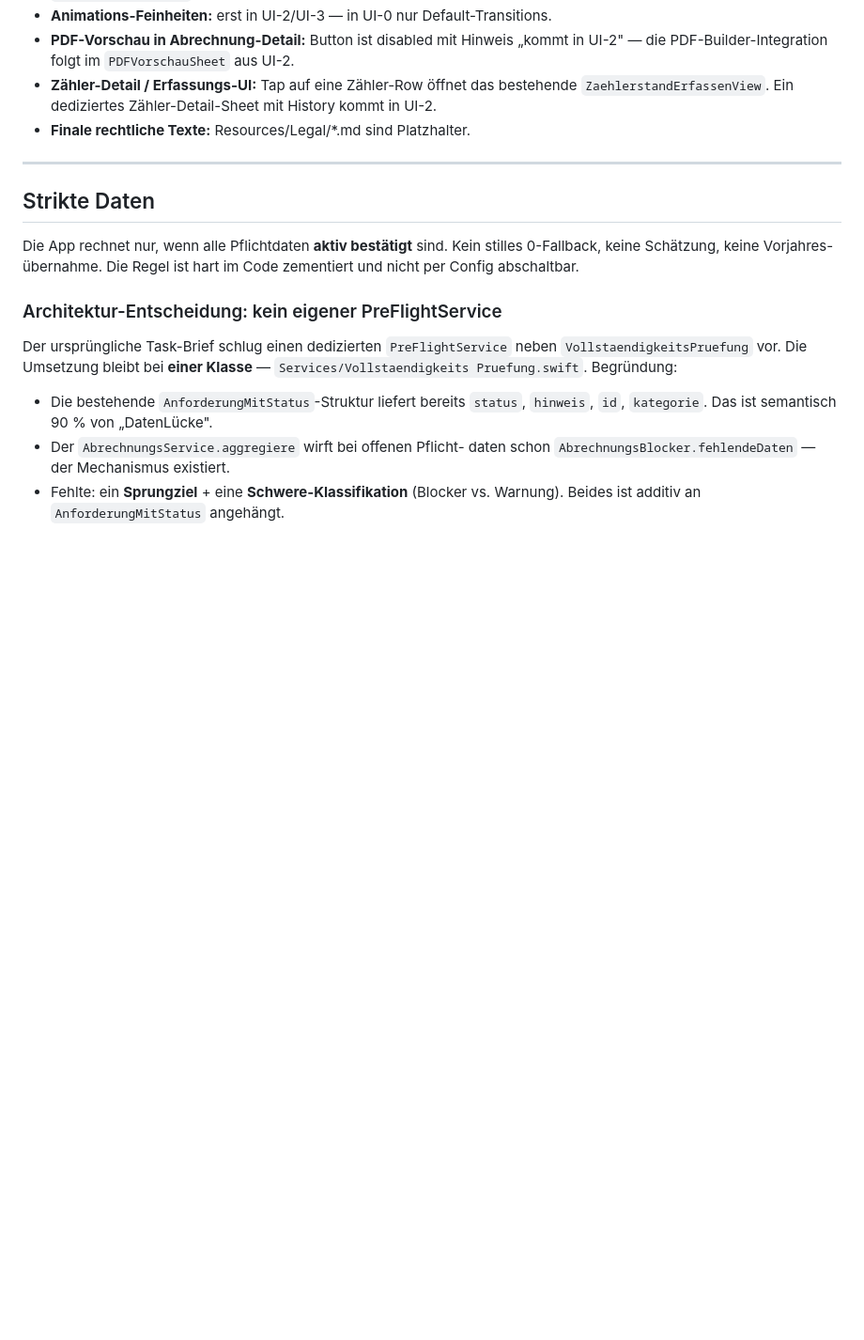
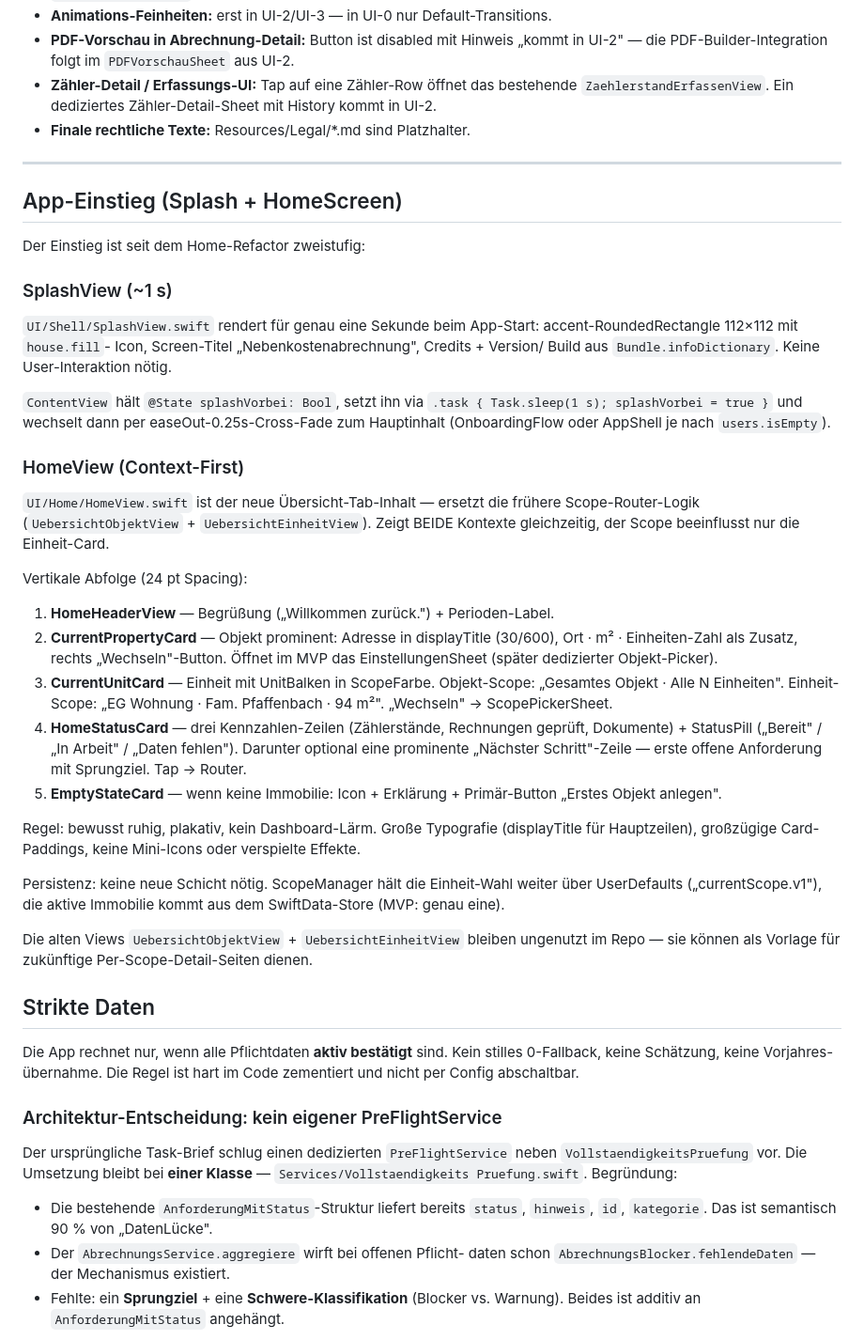
Before and after one commit to frankknebeljanssen-create/Nebenkostenabrechnung, a Markdown page: CLAUDE.md, the part around the change. Shown at 94% size. Drawn GitHub-style; blank space fills up the shorter version.

Commit message:
docs(claude): App-Einstieg + HomeScreen-Abschnitt (Home-Refactor · 3)
Neuer CLAUDE.md-Abschnitt "App-Einstieg (Splash + HomeScreen)"
vor dem "Strikte Daten"-Block. Dokumentiert:

- SplashView: 1 s zeitgesteuerter Start, Bundle-Version/Build,
  ContentView-Cross-Fade.
- HomeView: Context-First-Layout mit 5 Komponenten
  (HomeHeaderView / CurrentPropertyCard / CurrentUnitCard /
  HomeStatusCard / EmptyStateCard).
- Regel: ruhig, plakativ, displayTitle für Hauptzeilen,
  großzügige Paddings. Kein Dashboard-Lärm.
- Persistenz-Hinweis: keine neue Schicht, ScopeManager +
  SwiftData-Store bleiben.
- UebersichtObjektView + UebersichtEinheitView sind ungenutzt
  aber im Repo als Vorlage erhalten.

Co-Authored-By: Claude Opus 4.7 (1M context) <noreply@anthropic.com>

```diff
--- a/CLAUDE.md
+++ b/CLAUDE.md
@@ -504,6 +504,61 @@ interpretiert — das darf nicht mehr passieren.
 
 ---
 
+## App-Einstieg (Splash + HomeScreen)
+
+Der Einstieg ist seit dem Home-Refactor zweistufig:
+
+### SplashView (~1 s)
+
+`UI/Shell/SplashView.swift` rendert für genau eine Sekunde beim
+App-Start: accent-RoundedRectangle 112×112 mit `house.fill`-
+Icon, Screen-Titel „Nebenkostenabrechnung", Credits + Version/
+Build aus `Bundle.infoDictionary`. Keine User-Interaktion nötig.
+
+`ContentView` hält `@State splashVorbei: Bool`, setzt ihn via
+`.task { Task.sleep(1 s); splashVorbei = true }` und wechselt
+dann per easeOut-0.25s-Cross-Fade zum Hauptinhalt (OnboardingFlow
+oder AppShell je nach `users.isEmpty`).
+
+### HomeView (Context-First)
+
+`UI/Home/HomeView.swift` ist der neue Übersicht-Tab-Inhalt —
+ersetzt die frühere Scope-Router-Logik (`UebersichtObjektView` +
+`UebersichtEinheitView`). Zeigt BEIDE Kontexte gleichzeitig, der
+Scope beeinflusst nur die Einheit-Card.
+
+Vertikale Abfolge (24 pt Spacing):
+
+1. **HomeHeaderView** — Begrüßung („Willkommen zurück.") +
+   Perioden-Label.
+2. **CurrentPropertyCard** — Objekt prominent: Adresse in
+   displayTitle (30/600), Ort · m² · Einheiten-Zahl als Zusatz,
+   rechts „Wechseln"-Button. Öffnet im MVP das EinstellungenSheet
+   (später dedizierter Objekt-Picker).
+3. **CurrentUnitCard** — Einheit mit UnitBalken in ScopeFarbe.
+   Objekt-Scope: „Gesamtes Objekt · Alle N Einheiten". Einheit-
+   Scope: „EG Wohnung · Fam. Pfaffenbach · 94 m²". „Wechseln" →
+   ScopePickerSheet.
+4. **HomeStatusCard** — drei Kennzahlen-Zeilen (Zählerstände,
+   Rechnungen geprüft, Dokumente) + StatusPill („Bereit" /
+   „In Arbeit" / „Daten fehlen"). Darunter optional eine
+   prominente „Nächster Schritt"-Zeile — erste offene
+   Anforderung mit Sprungziel. Tap → Router.
+5. **EmptyStateCard** — wenn keine Immobilie: Icon + Erklärung +
+   Primär-Button „Erstes Objekt anlegen".
+
+Regel: bewusst ruhig, plakativ, kein Dashboard-Lärm. Große
+Typografie (displayTitle für Hauptzeilen), großzügige Card-
+Paddings, keine Mini-Icons oder verspielte Effekte.
+
+Persistenz: keine neue Schicht nötig. ScopeManager hält die
+Einheit-Wahl weiter über UserDefaults („currentScope.v1"), die
+aktive Immobilie kommt aus dem SwiftData-Store (MVP: genau eine).
+
+Die alten Views `UebersichtObjektView` + `UebersichtEinheitView`
+bleiben ungenutzt im Repo — sie können als Vorlage für
+zukünftige Per-Scope-Detail-Seiten dienen.
+
 ## Strikte Daten
 
 Die App rechnet nur, wenn alle Pflichtdaten **aktiv bestätigt**
```
